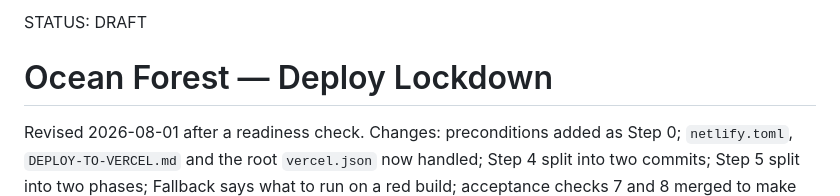
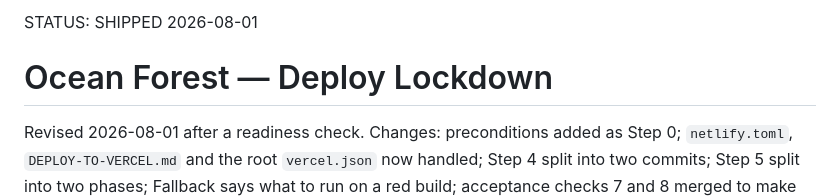
Before and after one commit to Amotamini/ocean-forest-ecolodge, a Markdown page: specs/of-deploy-lockdown.md, the part around the change. Rendered like a GitHub page.

```diff
--- a/specs/of-deploy-lockdown.md
+++ b/specs/of-deploy-lockdown.md
@@ -1,4 +1,4 @@
-STATUS: DRAFT
+STATUS: SHIPPED 2026-08-01
 
 # Ocean Forest — Deploy Lockdown
 
```
Also changed, not shown: specs/of-client-folder-cleanup.md (+1 -2 lines).
